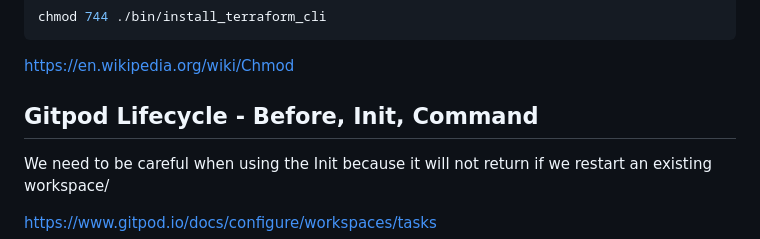
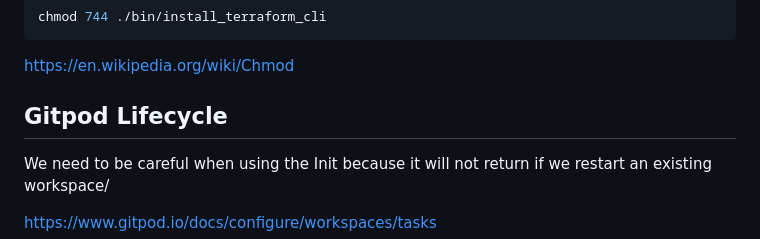
Before and after one commit to MoeDini95/terraform-beginner-bootcamp-2023, a Markdown page: journal/week0.md, the part around the change. GitHub-like rendering.

```diff
--- a/journal/week0.md
+++ b/journal/week0.md
@@ -126,7 +126,7 @@ chmod 744 ./bin/install_terraform_cli
 https://en.wikipedia.org/wiki/Chmod
 
 
-## Gitpod Lifecycle - Before, Init, Command
+## Gitpod Lifecycle
 
 We need to be careful when using the Init because it will not return if we restart an existing workspace/
 
```
